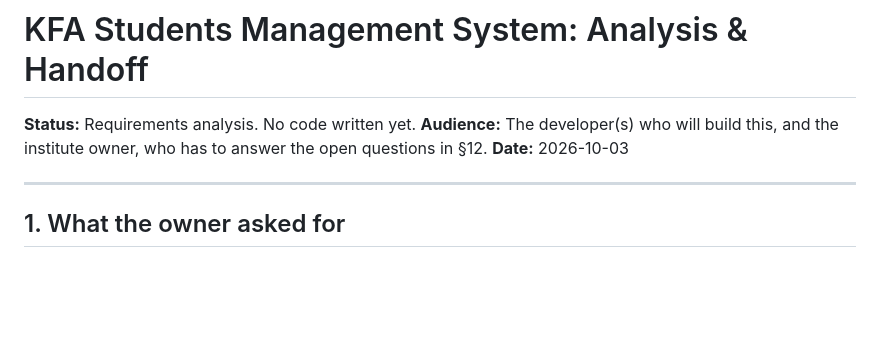
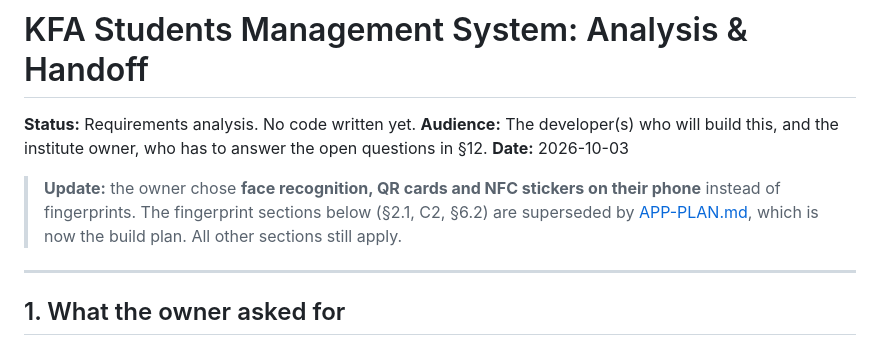
Before and after one commit to Amal018/KFA-SMS, a Markdown page: docs/HANDOFF.md, the part around the change. Rendered like a GitHub page; blank space fills up the shorter version.

Commit message:
Add app build plan for face, QR and NFC attendance
Co-Authored-By: Claude Opus 5.5 <noreply@anthropic.com>

```diff
--- a/docs/HANDOFF.md
+++ b/docs/HANDOFF.md
@@ -3,6 +3,8 @@
 **Status:** Requirements analysis. No code written yet.
 **Audience:** The developer(s) who will build this, and the institute owner, who has to answer the open questions in §12.
 **Date:** 2026-10-03
+
+> **Update:** the owner chose **face recognition, QR cards and NFC stickers on their phone** instead of fingerprints. The fingerprint sections below (§2.1, C2, §6.2) are superseded by [APP-PLAN.md](APP-PLAN.md), which is now the build plan. All other sections still apply.
 
 ---
 
```
Also changed, not shown: docs/APP-PLAN.md (added, +311 -0 lines).
